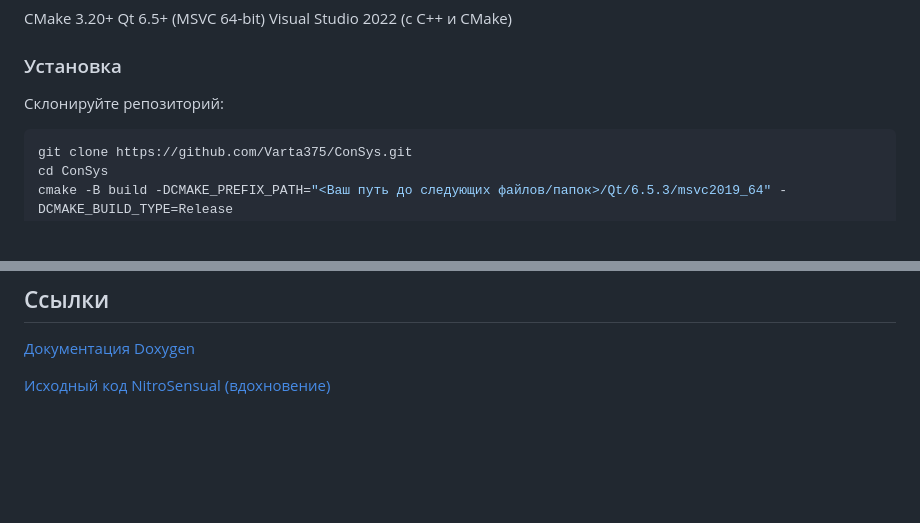
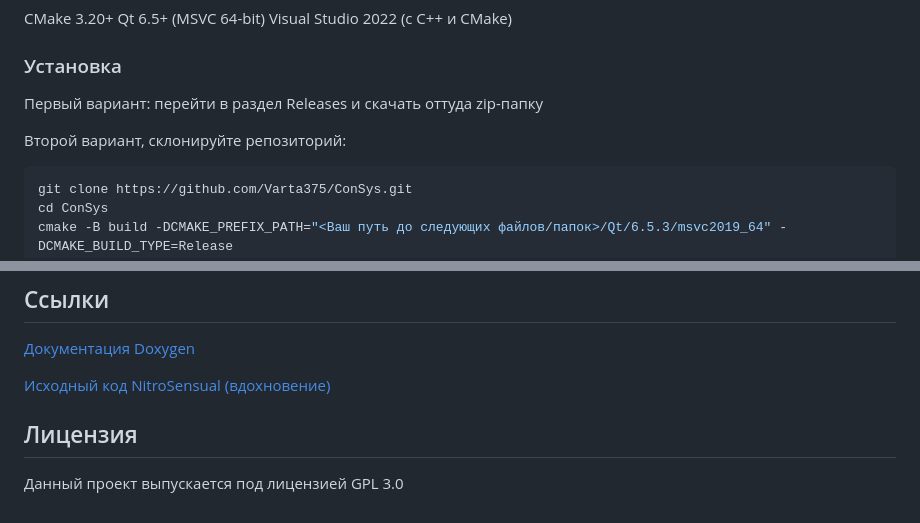
Before and after one commit to Varta375/ConSys, a Markdown page: README.md, 2 parts joined by grey strips. Rendered like a GitHub page; blank space fills up the shorter version.

````diff
--- a/README.md
+++ b/README.md
@@ -31,8 +31,9 @@ Qt 6.5+ (MSVC 64-bit)
 Visual Studio 2022 (с C++ и CMake)
 
 ### Установка
+Первый вариант: перейти в раздел Releases и скачать оттуда zip-папку
 
-Склонируйте репозиторий:
+Второй вариант, склонируйте репозиторий:
 ```bash
 git clone https://github.com/Varta375/ConSys.git
 cd ConSys
@@ -73,3 +74,7 @@ Windows 11
 [Документация Doxygen](docs/html/index.html)
 
 [Исходный код NitroSensual (вдохновение)](https://github.com/KRWCLASSIC/NitroSensual)
+
+## Лицензия
+
+Данный проект выпускается под лицензией GPL 3.0
````
